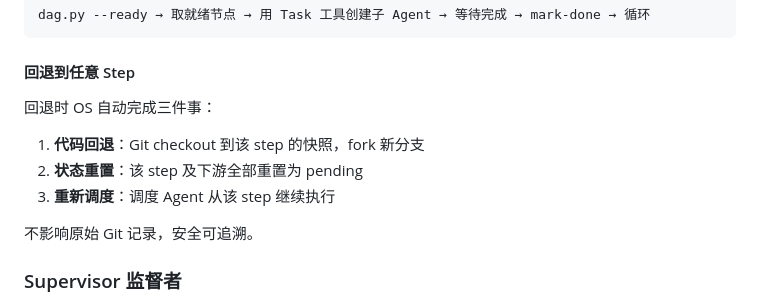
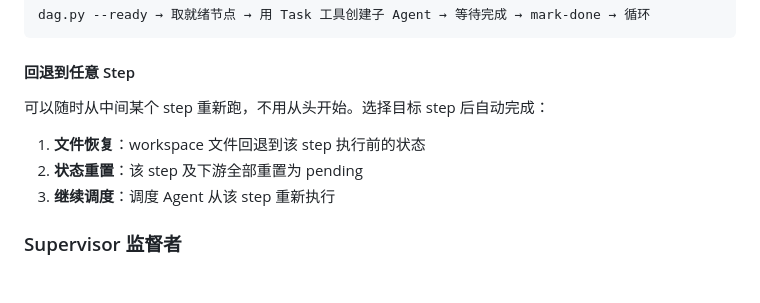
Before and after one commit to frewww1/agent_os, a Markdown page: README.md, the part around the change. Drawn GitHub-style; blank space fills up the shorter version.

Commit message:
readme-rewind

```diff
--- a/README.md
+++ b/README.md
@@ -66,13 +66,11 @@ dag.py --ready → 取就绪节点 → 用 Task 工具创建子 Agent → 等待
 
 #### 回退到任意 Step
 
-回退时 OS 自动完成三件事：
+可以随时从中间某个 step 重新跑，不用从头开始。选择目标 step 后自动完成：
 
-1. **代码回退**：Git checkout 到该 step 的快照，fork 新分支
+1. **文件恢复**：workspace 文件回退到该 step 执行前的状态
 2. **状态重置**：该 step 及下游全部重置为 pending
-3. **重新调度**：调度 Agent 从该 step 继续执行
-
-不影响原始 Git 记录，安全可追溯。
+3. **继续调度**：调度 Agent 从该 step 重新执行
 
 ### Supervisor 监督者
 
```
